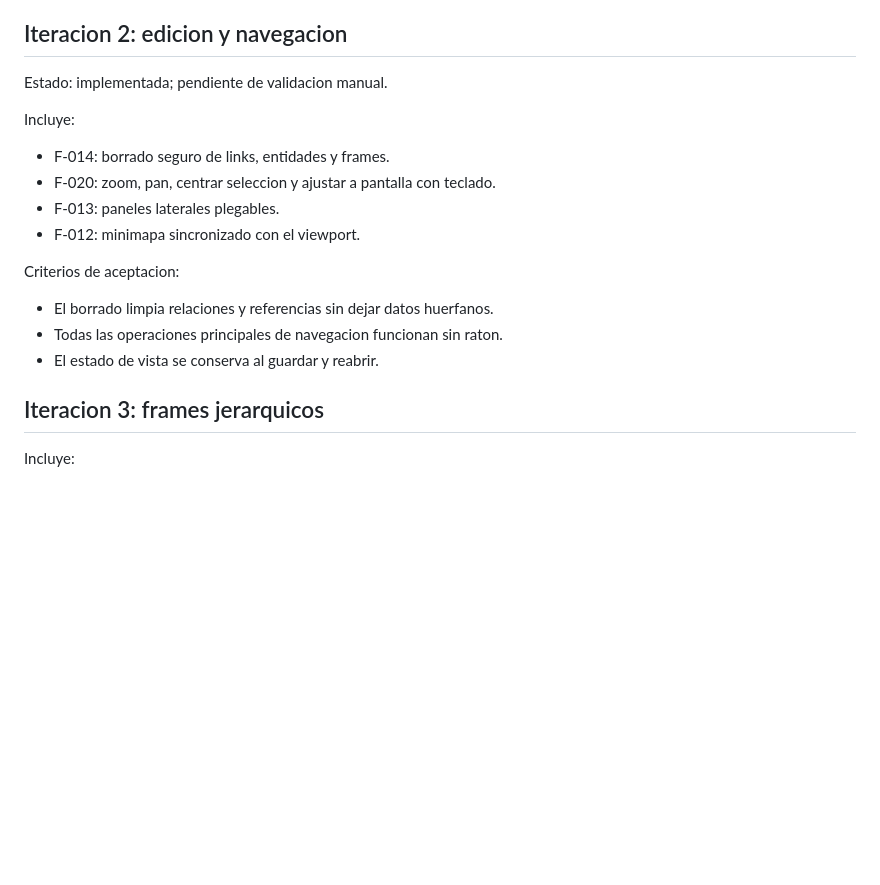
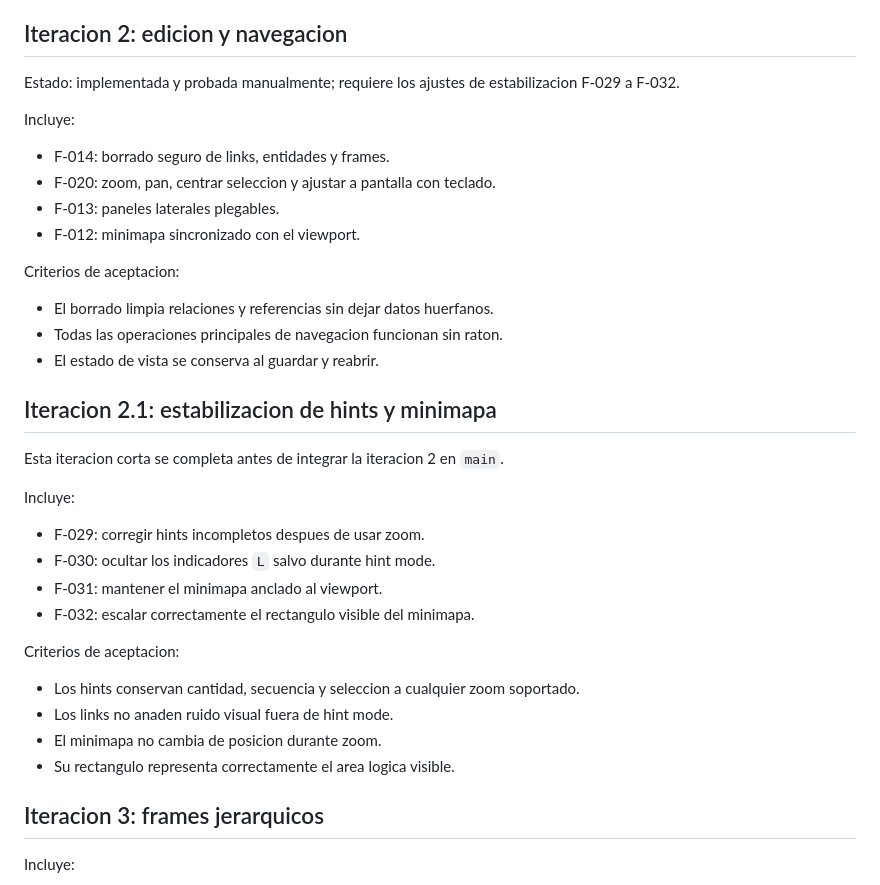
Before and after one commit to jax-101/ltp-workbench-codexxx, a Markdown page: outputs/Interface-Improvement-Plan.md, the part around the change. Rendered like a GitHub page; blank space fills up the shorter version.

```diff
--- a/outputs/Interface-Improvement-Plan.md
+++ b/outputs/Interface-Improvement-Plan.md
@@ -53,7 +53,7 @@ Criterios de aceptacion:
 
 ## Iteracion 2: edicion y navegacion
 
-Estado: implementada; pendiente de validacion manual.
+Estado: implementada y probada manualmente; requiere los ajustes de estabilizacion F-029 a F-032.
 
 Incluye:
 
@@ -67,6 +67,24 @@ Criterios de aceptacion:
 - El borrado limpia relaciones y referencias sin dejar datos huerfanos.
 - Todas las operaciones principales de navegacion funcionan sin raton.
 - El estado de vista se conserva al guardar y reabrir.
+
+## Iteracion 2.1: estabilizacion de hints y minimapa
+
+Esta iteracion corta se completa antes de integrar la iteracion 2 en `main`.
+
+Incluye:
+
+- F-029: corregir hints incompletos despues de usar zoom.
+- F-030: ocultar los indicadores `L` salvo durante hint mode.
+- F-031: mantener el minimapa anclado al viewport.
+- F-032: escalar correctamente el rectangulo visible del minimapa.
+
+Criterios de aceptacion:
+
+- Los hints conservan cantidad, secuencia y seleccion a cualquier zoom soportado.
+- Los links no anaden ruido visual fuera de hint mode.
+- El minimapa no cambia de posicion durante zoom.
+- Su rectangulo representa correctamente el area logica visible.
 
 ## Iteracion 3: frames jerarquicos
 
```
Also changed, not shown: outputs/Feedback-Log.md (+53 -2 lines).
